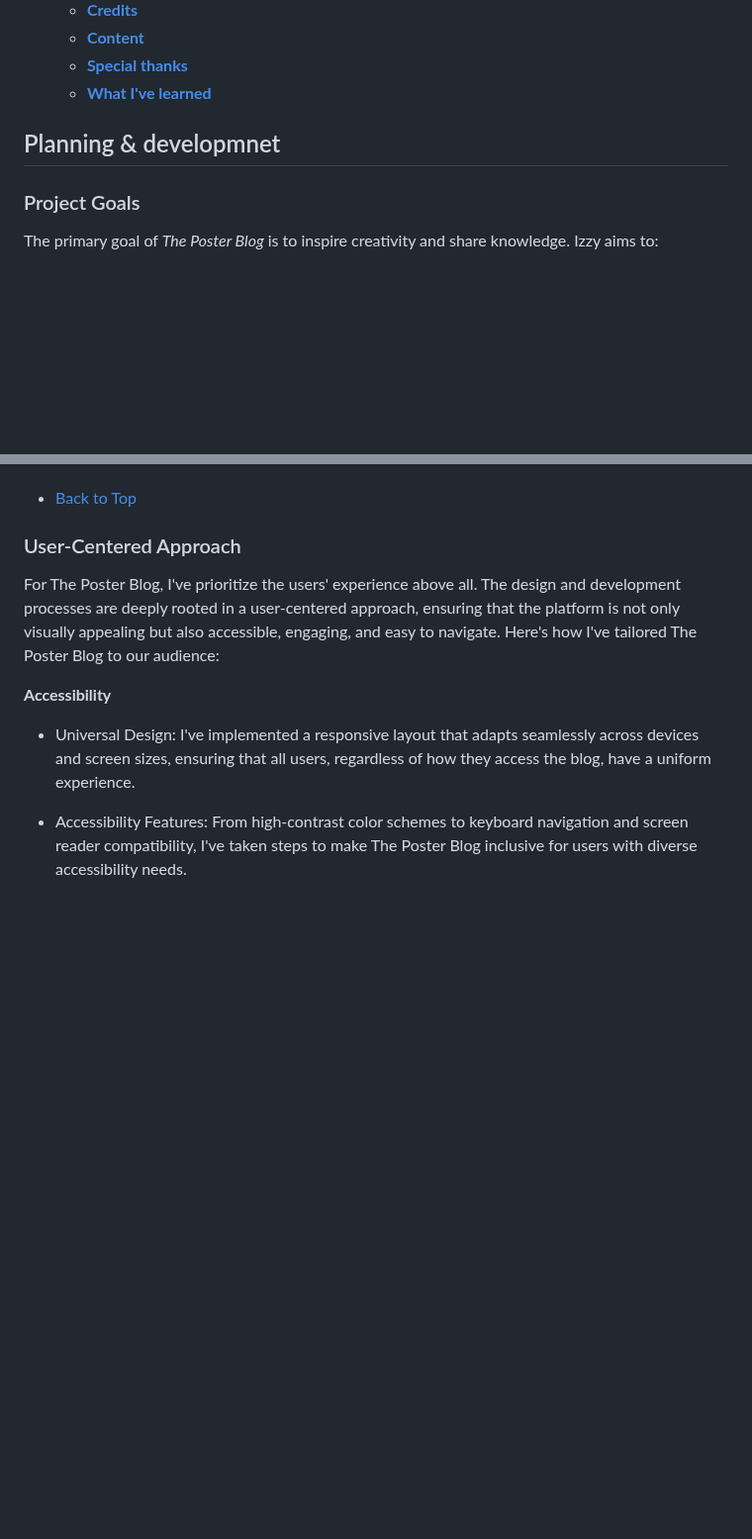
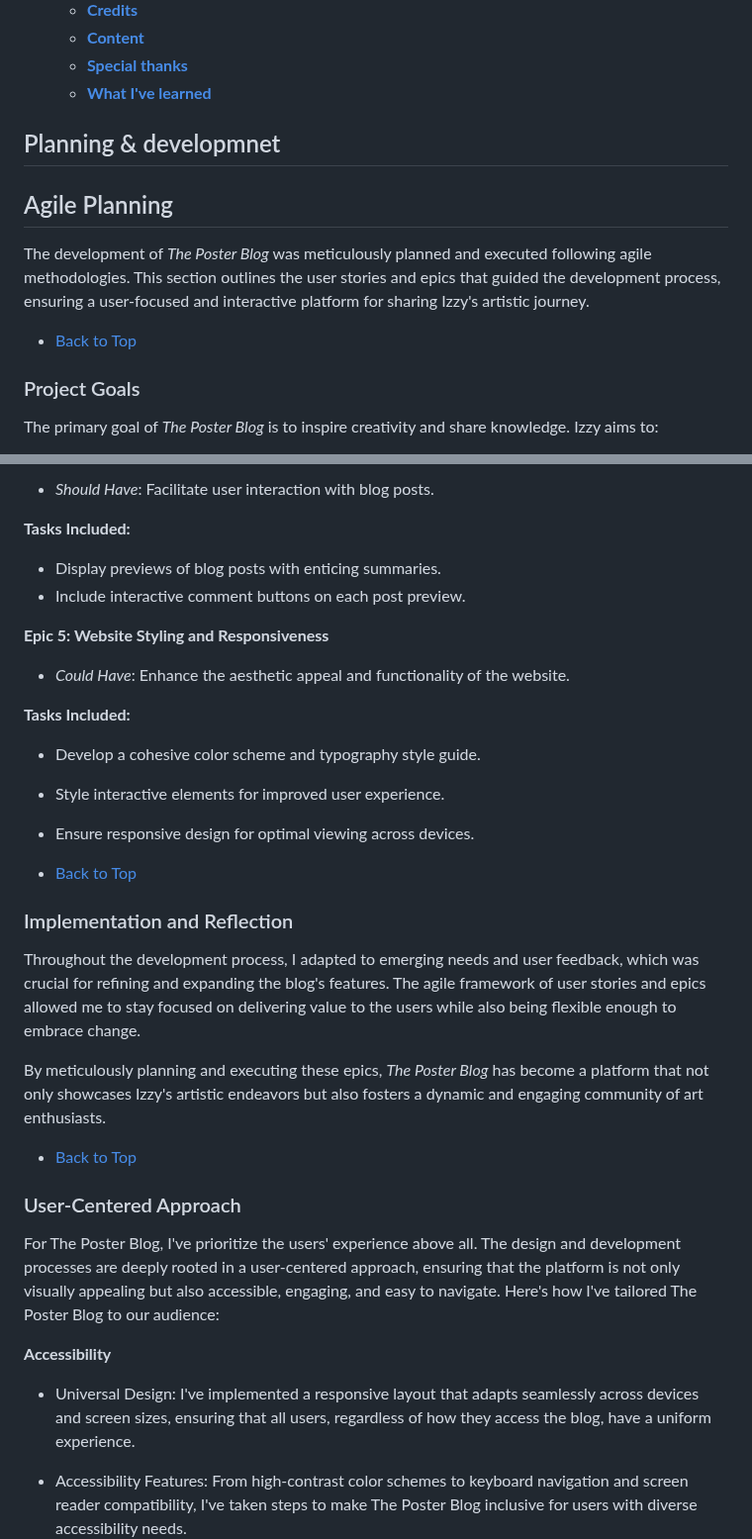
Before and after one commit to Annibor/the-poster-blog, a Markdown page: README.md, 2 parts joined by grey strips. Shown at 99% size. Rendered like a GitHub page; blank space fills up the shorter version.

Commit message:
Add agile planning, epics and Implementation & reflection #33
Moved general users, new users to be placed withon the agile planning #33

```diff
--- a/README.md
+++ b/README.md
@@ -50,6 +50,12 @@ Please note, Izzy is a fictional character created for this school project, and
 
 ## Planning & developmnet
 
+## Agile Planning
+
+The development of *The Poster Blog* was meticulously planned and executed following agile methodologies. This section outlines the user stories and epics that guided the development process, ensuring a user-focused and interactive platform for sharing Izzy's artistic journey.
+
+- [Back to Top](#table-of-content)
+
 ### Project Goals
 
 The primary goal of *The Poster Blog* is to inspire creativity and share knowledge. Izzy aims to:
@@ -62,3 +127,25 @@ The primary goal of *The Poster Blog* is to inspire creativity and share knowled
+- *Should Have*: Facilitate user interaction with blog posts.
+
+**Tasks Included:**
+  - Display previews of blog posts with enticing summaries.
+  - Include interactive comment buttons on each post preview.
+
+**Epic 5: Website Styling and Responsiveness**
+
+- *Could Have*: Enhance the aesthetic appeal and functionality of the website.
+
+**Tasks Included:**
+  - Develop a cohesive color scheme and typography style guide.
+  - Style interactive elements for improved user experience.
+  - Ensure responsive design for optimal viewing across devices.
+
+  - [Back to Top](#table-of-content)
+
+### Implementation and Reflection
+
+Throughout the development process, I adapted to emerging needs and user feedback, which was crucial for refining and expanding the blog's features. The agile framework of user stories and epics allowed me to stay focused on delivering value to the users while also being flexible enough to embrace change.
+
+By meticulously planning and executing these epics, *The Poster Blog* has become a platform that not only showcases Izzy's artistic endeavors but also fosters a dynamic and engaging community of art enthusiasts.
 
 - [Back to Top](#table-of-content)
 
```
Also changed, not shown: other parts of README.md (+59 -14 lines).
